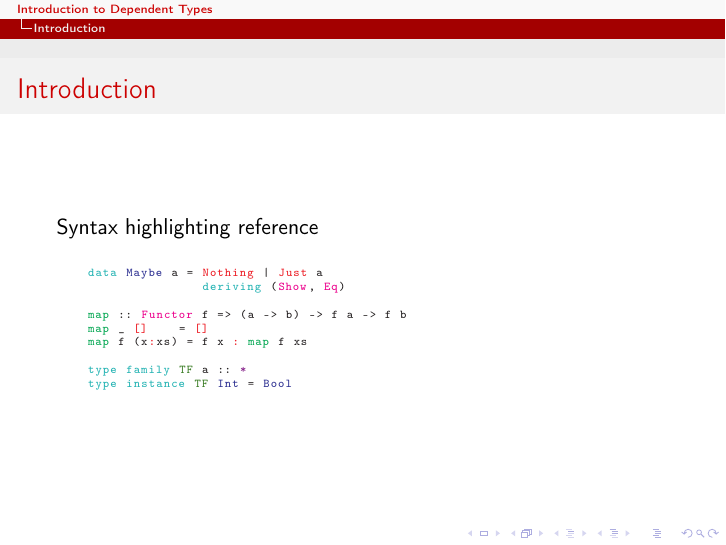
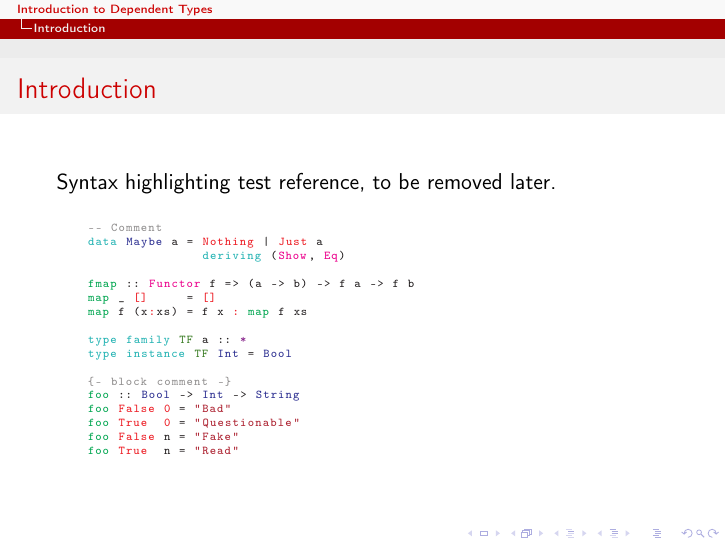
Before and after one commit to gspindles/Presentations, LaTeX slides (IntroDepTyp/introDepTyp.tex): page 4 of 6. Compiled offline with pdfLaTeX.

Commit message:
more syntax highlight

```diff
--- a/IntroDepTyp/introDepTyp.tex
+++ b/IntroDepTyp/introDepTyp.tex
@@ -113,19 +113,27 @@
 
 % intro 1
 \begin{frame}[fragile]{Introduction}
-  Syntax highlighting reference
+  Syntax highlighting test reference, to be removed later.
 
   \begin{lstlisting}[style=hask]
 
+    -- Comment
     data Maybe a = Nothing | Just a
                    deriving (Show, Eq)
 
-    map :: Functor f => (a -> b) -> f a -> f b
-    map _ @vc[]@    = @vc[]@
+    fmap :: Functor f => (a -> b) -> f a -> f b
+    map _ @vc[]@     = @vc[]@
     map f (x@vc:@xs) = f x @vc:@ map f xs
 
     type family @tfTF@ a :: @dk*@
     type instance @tfTF@ Int = Bool
+
+    {- block comment -}
+    @ffoo@ :: Bool -> Int -> String
+    @ffoo@ False @vc0@ = "Bad"
+    @ffoo@ True  @vc0@ = "Questionable"
+    @ffoo@ False n = "Fake"
+    @ffoo@ True  n = "Read"
   \end{lstlisting}
 \end{frame}
 
```
Also changed, not shown: IntroDepTyp/introDepTyp.pdf.
